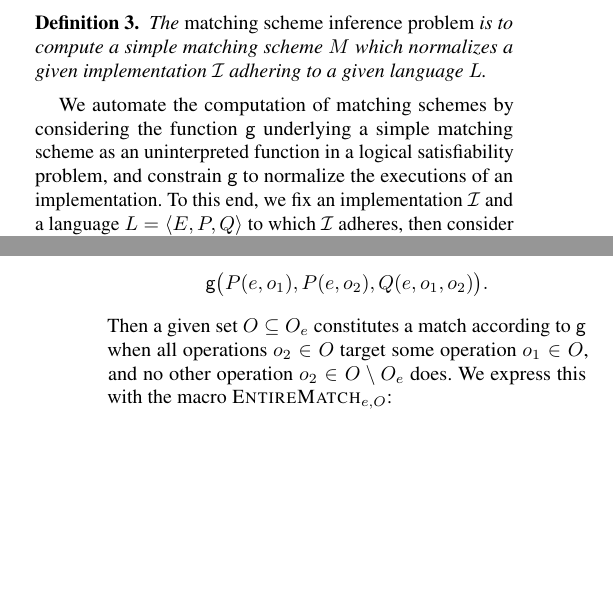
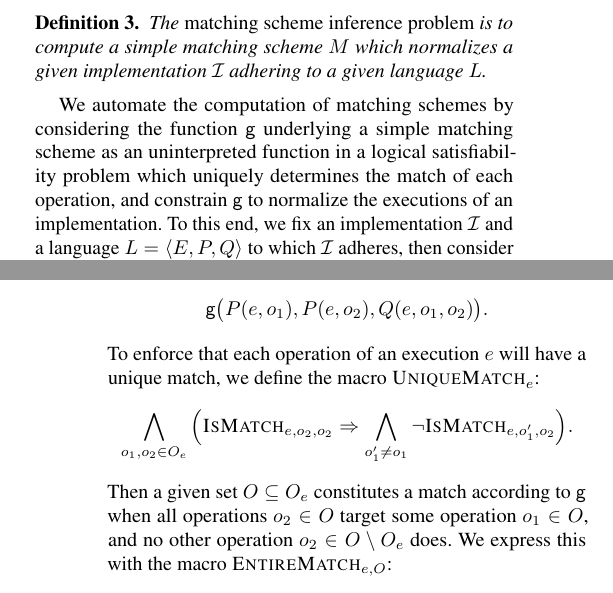
Before and after one commit to imdea-software/adt-inference, a LaTeX paper (draft.tex, which reads matching.tex): two parts of the columns of pages 6 and 7 of 9, joined at a grey line, cut so that both start at the same text, the shorter picture padded with empty space. Compiled offline with pdfLaTeX; a missing font is replaced by an installed copy or a similar font.

Commit message:
Added UniqueMatch formula.

```diff
--- a/matching.tex
+++ b/matching.tex
@@ -73,11 +73,11 @@ $H(\mathcal{I},M)$ is normal.
 
 We automate the computation of matching schemes by considering the function
 ${\sf g}$ underlying a simple matching scheme as an uninterpreted function in a
-logical satisfiability problem, and constrain ${\sf g}$ to normalize the
-executions of an implementation. To this end, we fix an implementation
-$\mathcal{I}$ and a language $L = \tup{E,P,Q}$ to which $\mathcal{I}$ adheres,
-then consider any enumeration $F$ of execution pairs $\tup{e,e'} \in E^2$ such
-that
+logical satisfiability problem which uniquely determines the match of each
+operation, and constrain ${\sf g}$ to normalize the executions of an
+implementation. To this end, we fix an implementation $\mathcal{I}$ and a
+language $L = \tup{E,P,Q}$ to which $\mathcal{I}$ adheres, then consider any
+enumeration $F$ of execution pairs $\tup{e,e'} \in E^2$ such that
 \begin{itemize}
 
   \item $e \in \mathcal{I}$ and $e' \not\in \mathcal{I}$, and
@@ -114,6 +114,14 @@ the given language $L$, we define the macro $\textsc{IsMatch}_{e,o_1,o_2}$:
 \begin{align*}
   \mathsf{g}\big( P(e,o_1), P(e,o_2), Q(e,o_1,o_2) \big).
 \end{align*}
+To enforce that each operation of an execution $e$ will have a unique match,
+we define the macro $\textsc{UniqueMatch}_e$:
+\begin{align*}
+  \bigwedge_{o_1,o_2 \in O_e} \Big(
+    \textsc{IsMatch}_{e,o_2,o_2} \implies
+    \bigwedge_{o_1' \neq o_1} \lnot \textsc{IsMatch}_{e,o_1',o_2}
+  \Big).
+\end{align*}
 Then a given set $O \subseteq O_e$ constitutes a match according to
 ${\sf g}$ when all operations $o_2 \in O$ target some operation $o_1 \in O$,
 and no other operation $o_2 \in O \setminus O_e$ does. We express this with the
```
Also changed, not shown: matching.tex (5 more changed lines).
